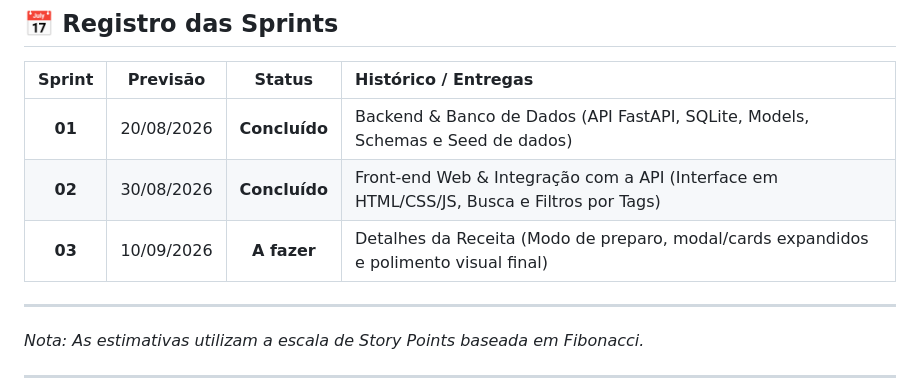
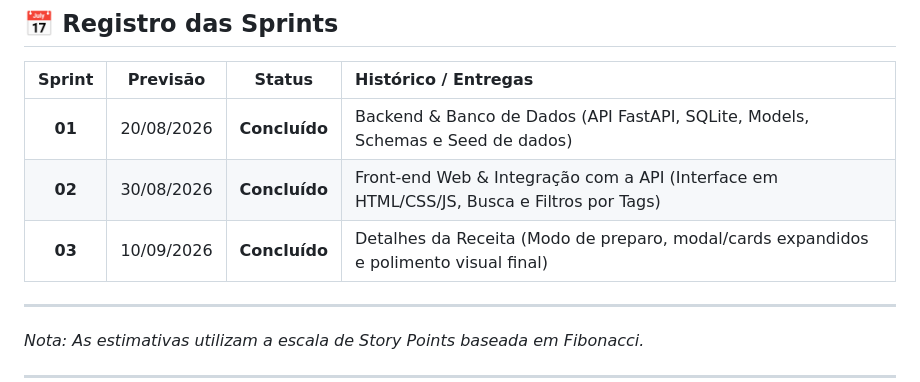
Before and after one commit to oliveiraalexandredaniel-lgtm/task-diet, a Markdown page: README.md, the part around the change. GitHub-like rendering.

Commit message:
Update README with project details and instructions

```diff
--- a/README.md
+++ b/README.md
@@ -60,7 +60,7 @@ Documentação das User Stories, prioridades, estimativas (story points) e crono
 | :---: | :---: | :---: | :--- |
 | **01** | 20/08/2026 | **Concluído** | Backend & Banco de Dados (API FastAPI, SQLite, Models, Schemas e Seed de dados) |
 | **02** | 30/08/2026 | **Concluído** | Front-end Web & Integração com a API (Interface em HTML/CSS/JS, Busca e Filtros por Tags) |
-| **03** | 10/09/2026 | **A fazer** | Detalhes da Receita (Modo de preparo, modal/cards expandidos e polimento visual final) |
+| **03** | 10/09/2026 | **Concluído** | Detalhes da Receita (Modo de preparo, modal/cards expandidos e polimento visual final) |
 
 ---
 
```
